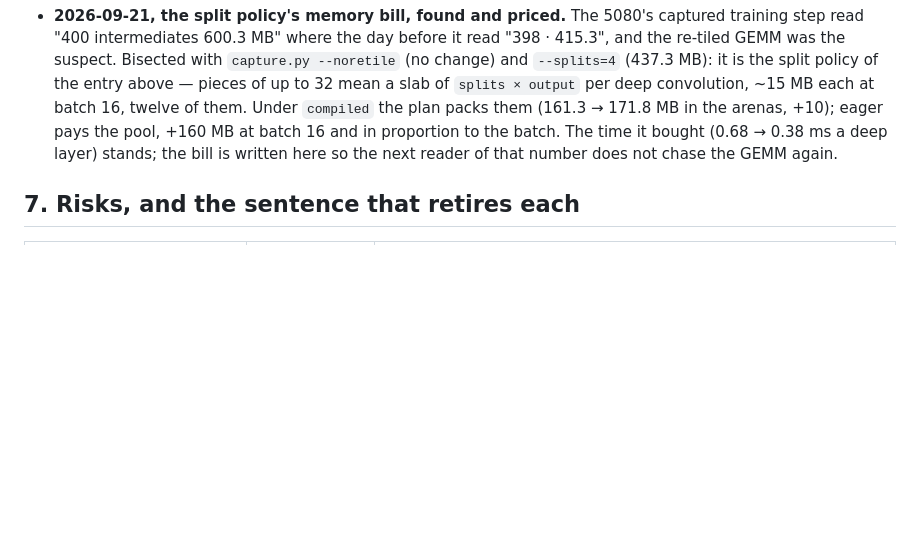
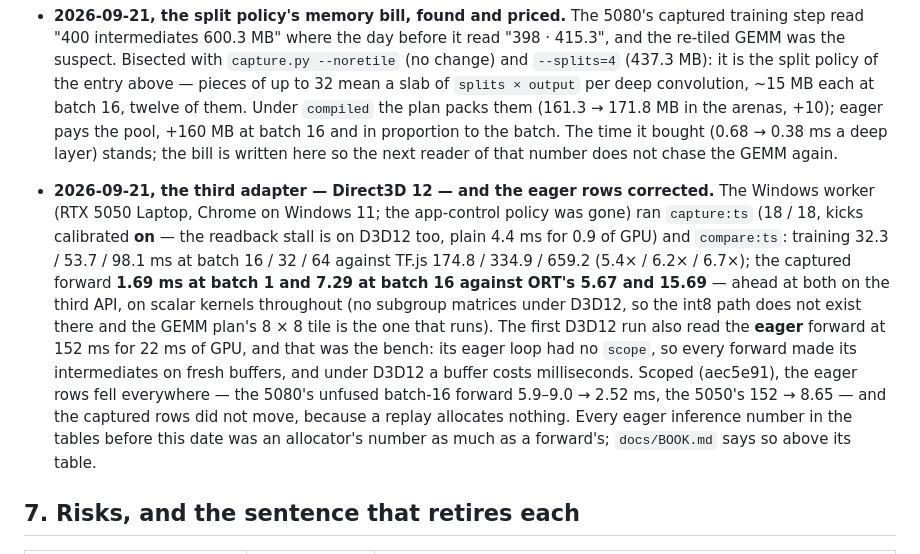
Before and after one commit to playidea-lab/borch, a Markdown page: docs/INFER.md, the part around the change. Rendered like a GitHub page; blank space fills up the shorter version.

```diff
--- a/docs/INFER.md
+++ b/docs/INFER.md
@@ -472,6 +472,23 @@ prediction is written down so that the ledger can say which step was wrong.
   batch. The time it bought (0.68 → 0.38 ms a deep layer) stands; the bill is written
   here so the next reader of that number does not chase the GEMM again.
 
+- **2026-09-21, the third adapter — Direct3D 12 — and the eager rows corrected.** The
+  Windows worker (RTX 5050 Laptop, Chrome on Windows 11; the app-control policy was
+  gone) ran `capture:ts` (18 / 18, kicks calibrated **on** — the readback stall is on
+  D3D12 too, plain 4.4 ms for 0.9 of GPU) and `compare:ts`: training 32.3 / 53.7 / 98.1
+  ms at batch 16 / 32 / 64 against TF.js 174.8 / 334.9 / 659.2 (5.4× / 6.2× / 6.7×);
+  the captured forward **1.69 ms at batch 1 and 7.29 at batch 16 against ORT's 5.67 and
+  15.69** — ahead at both on the third API, on scalar kernels throughout (no subgroup
+  matrices under D3D12, so the int8 path does not exist there and the GEMM plan's 8 × 8
+  tile is the one that runs). The first D3D12 run also read the **eager** forward at
+  152 ms for 22 ms of GPU, and that was the bench: its eager loop had no `scope`, so
+  every forward made its intermediates on fresh buffers, and under D3D12 a buffer costs
+  milliseconds. Scoped (aec5e91), the eager rows fell everywhere — the 5080's unfused
+  batch-16 forward 5.9–9.0 → 2.52 ms, the 5050's 152 → 8.65 — and the captured rows did
+  not move, because a replay allocates nothing. Every eager inference number in the
+  tables before this date was an allocator's number as much as a forward's; `docs/BOOK.md`
+  says so above its table.
+
 ## 7. Risks, and the sentence that retires each
 
 | risk | what would show it | retirement |
```
Also changed, not shown: docs/BOOK.md (+17 -0 lines), docs/SCALE-MEASURED.md (+2 -0 lines).
